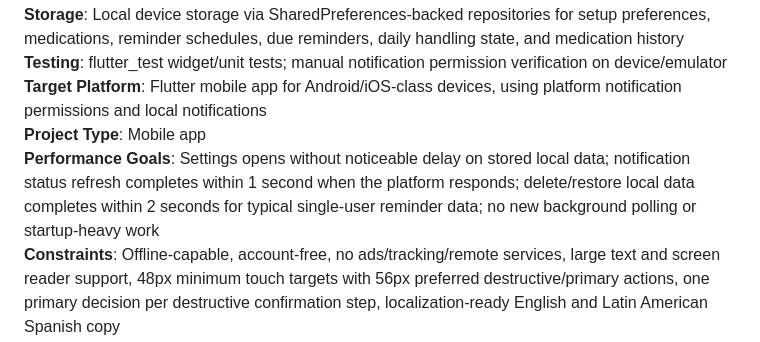
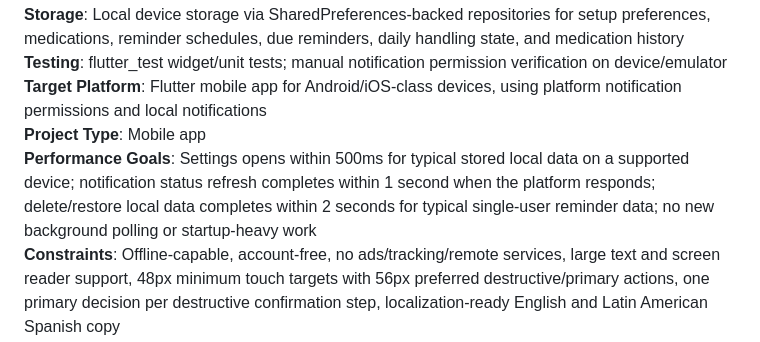
Before and after one commit to eerrecalde/pill_reminder, a Markdown page: specs/007-settings-privacy/plan.md, the part around one of its changes. Rendered like a GitHub page.

```diff
--- a/specs/007-settings-privacy/plan.md
+++ b/specs/007-settings-privacy/plan.md
@@ -17,7 +17,7 @@ Create a calm, accessible settings area for language, device-based accessibility
 **Testing**: flutter_test widget/unit tests; manual notification permission verification on device/emulator
 **Target Platform**: Flutter mobile app for Android/iOS-class devices, using platform notification permissions and local notifications
 **Project Type**: Mobile app
-**Performance Goals**: Settings opens without noticeable delay on stored local data; notification status refresh completes within 1 second when the platform responds; delete/restore local data completes within 2 seconds for typical single-user reminder data; no new background polling or startup-heavy work
+**Performance Goals**: Settings opens within 500ms for typical stored local data on a supported device; notification status refresh completes within 1 second when the platform responds; delete/restore local data completes within 2 seconds for typical single-user reminder data; no new background polling or startup-heavy work
 **Constraints**: Offline-capable, account-free, no ads/tracking/remote services, large text and screen reader support, 48px minimum touch targets with 56px preferred destructive/primary actions, one primary decision per destructive confirmation step, localization-ready English and Latin American Spanish copy
 **Scale/Scope**: Single-user local app settings surface covering the existing setup preferences plus local medication/reminder repositories and medication history
 
```
Also changed, not shown: other parts of specs/007-settings-privacy/plan.md (+1 -1 lines), specs/007-settings-privacy/spec.md (+3 -2 lines), specs/007-settings-privacy/tasks.md (+1 -1 lines).
